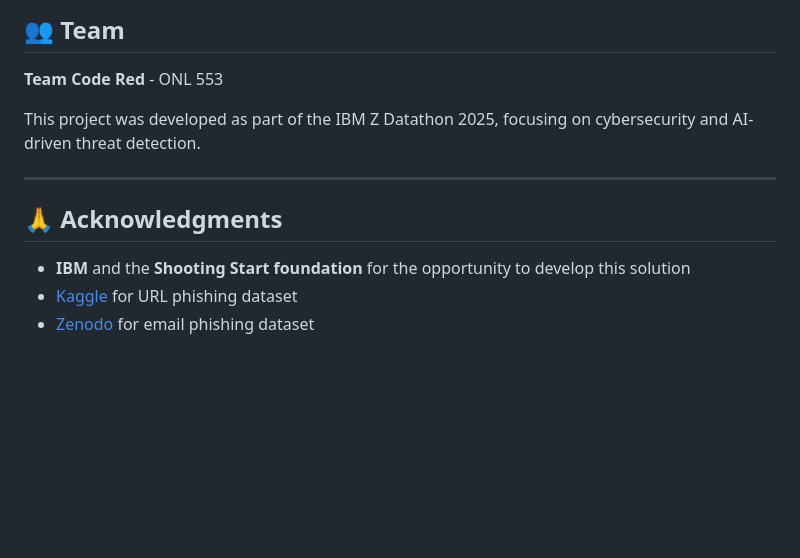
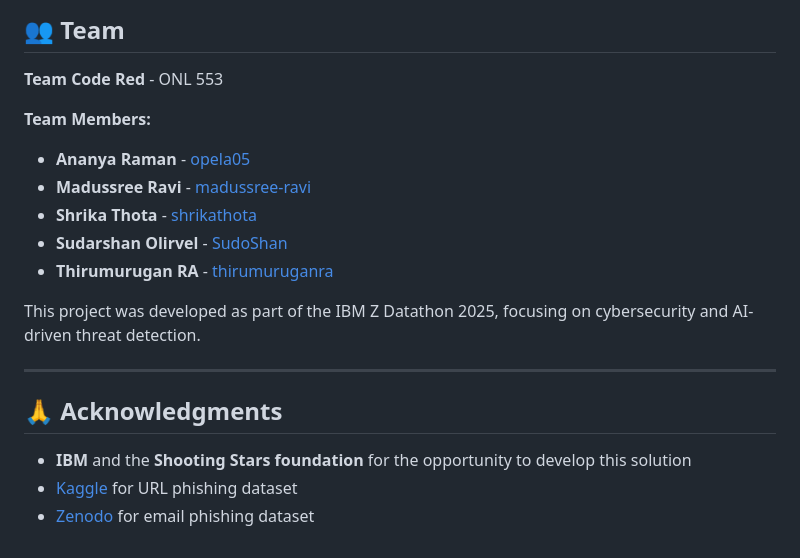
Before and after one commit to thirumuruganra/PhishTank, a Markdown page: README.md, the part around the change. Drawn GitHub-style; blank space fills up the shorter version.

```diff
--- a/README.md
+++ b/README.md
@@ -427,12 +427,19 @@ The browser extension features a clean, intuitive interface:
 
 **Team Code Red** - ONL 553
 
+**Team Members:**
+- **Ananya Raman** - [opela05](https://github.com/opela05)
+- **Madussree Ravi** - [madussree-ravi](https://github.com/madussree-ravi)
+- **Shrika Thota** - [shrikathota](https://github.com/shrikathota)
+- **Sudarshan Olirvel** - [SudoShan](https://github.com/SudoShan)
+- **Thirumurugan RA** - [thirumuruganra](https://github.com/thirumuruganra/)
+
 This project was developed as part of the IBM Z Datathon 2025, focusing on cybersecurity and AI-driven threat detection.
 
 ---
 
 ## 🙏 Acknowledgments
 
-- **IBM** and the **Shooting Start foundation** for the opportunity to develop this solution
+- **IBM** and the **Shooting Stars foundation** for the opportunity to develop this solution
 - [Kaggle](https://www.kaggle.com/) for URL phishing dataset
 - [Zenodo](https://zenodo.org/) for email phishing dataset
```
